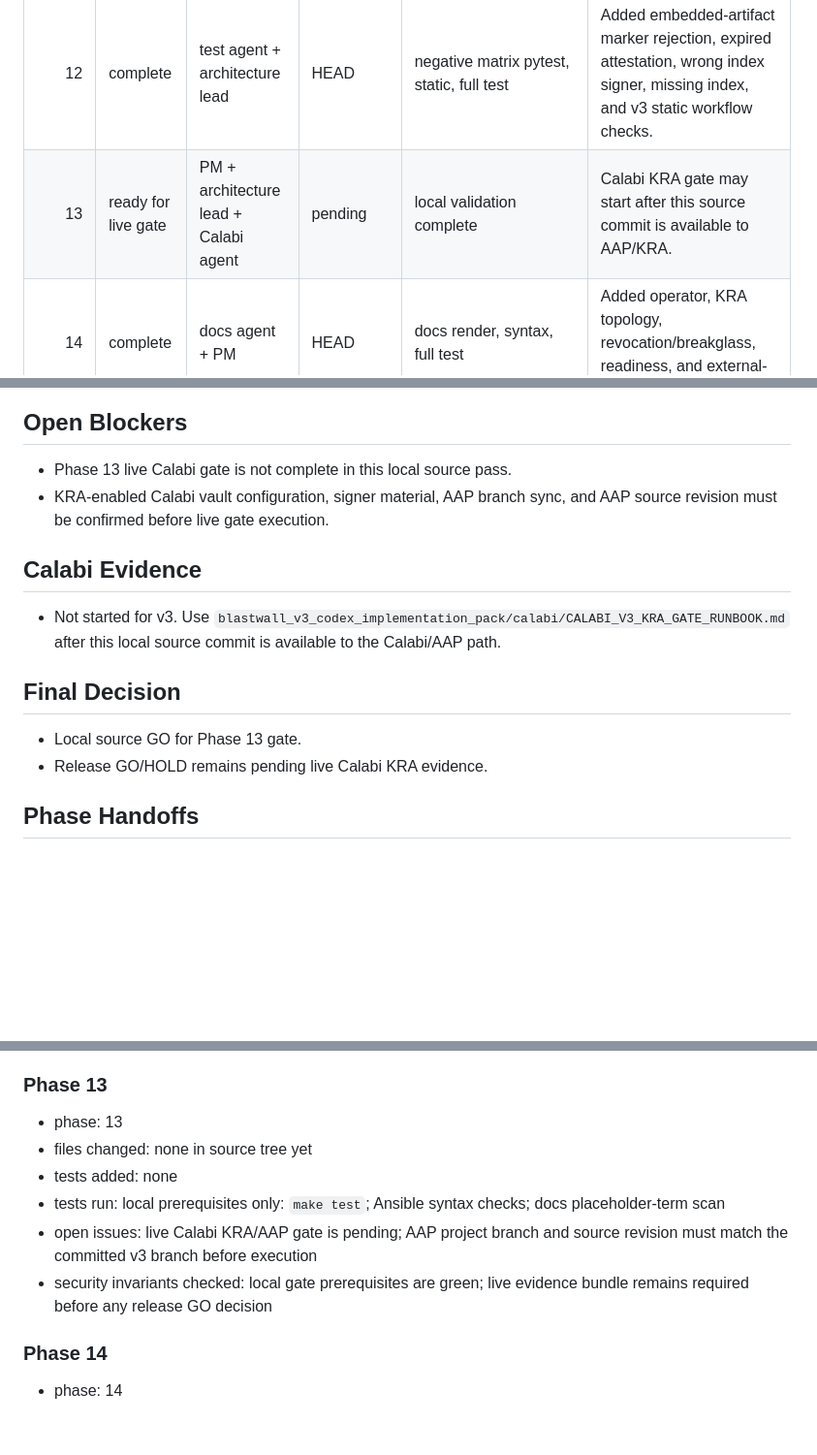
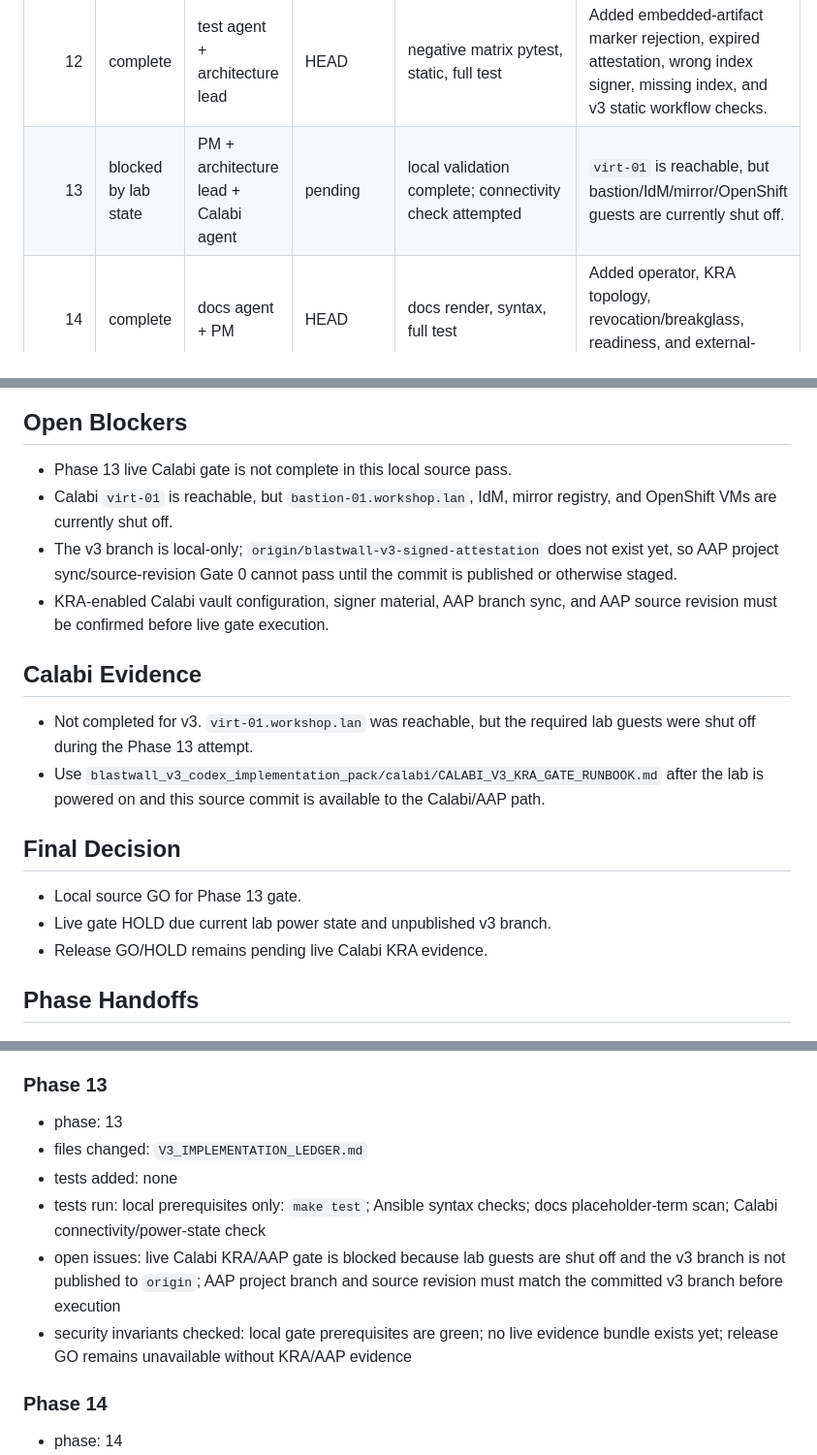
Before and after one commit to gprocunier/blastwall, a Markdown page: V3_IMPLEMENTATION_LEDGER.md, 3 parts joined by grey strips. Shown at 97% size. GitHub-like rendering; blank space fills up the shorter version.

Commit message:
docs(v3): record calabi gate blocker

```diff
--- a/V3_IMPLEMENTATION_LEDGER.md
+++ b/V3_IMPLEMENTATION_LEDGER.md
@@ -21,7 +21,7 @@
 | 10 | complete | rollback agent | HEAD | verifier/revocation pytest, syntax, full test | Added revocation helper/playbook and infrastructure-only breakglass for artifact/index visibility failures. |
 | 11 | complete | SPO agent | HEAD | attestation/sign/verifier pytest, full test | OCP SPO targets require signed `spo_evidence` without changing workload posture or derived SCC type behavior. |
 | 12 | complete | test agent + architecture lead | HEAD | negative matrix pytest, static, full test | Added embedded-artifact marker rejection, expired attestation, wrong index signer, missing index, and v3 static workflow checks. |
-| 13 | ready for live gate | PM + architecture lead + Calabi agent | pending | local validation complete | Calabi KRA gate may start after this source commit is available to AAP/KRA. |
+| 13 | blocked by lab state | PM + architecture lead + Calabi agent | pending | local validation complete; connectivity check attempted | `virt-01` is reachable, but bastion/IdM/mirror/OpenShift guests are currently shut off. |
 | 14 | complete | docs agent + PM | HEAD | docs render, syntax, full test | Added operator, KRA topology, revocation/breakglass, readiness, and external-review docs. |
 
 ## Security Invariants
@@ -37,13 +37,17 @@
 
 ## Open Blockers
 - Phase 13 live Calabi gate is not complete in this local source pass.
+- Calabi `virt-01` is reachable, but `bastion-01.workshop.lan`, IdM, mirror registry, and OpenShift VMs are currently shut off.
+- The v3 branch is local-only; `origin/blastwall-v3-signed-attestation` does not exist yet, so AAP project sync/source-revision Gate 0 cannot pass until the commit is published or otherwise staged.
 - KRA-enabled Calabi vault configuration, signer material, AAP branch sync, and AAP source revision must be confirmed before live gate execution.
 
 ## Calabi Evidence
-- Not started for v3. Use `blastwall_v3_codex_implementation_pack/calabi/CALABI_V3_KRA_GATE_RUNBOOK.md` after this local source commit is available to the Calabi/AAP path.
+- Not completed for v3. `virt-01.workshop.lan` was reachable, but the required lab guests were shut off during the Phase 13 attempt.
+- Use `blastwall_v3_codex_implementation_pack/calabi/CALABI_V3_KRA_GATE_RUNBOOK.md` after the lab is powered on and this source commit is available to the Calabi/AAP path.
 
 ## Final Decision
 - Local source GO for Phase 13 gate.
+- Live gate HOLD due current lab power state and unpublished v3 branch.
 - Release GO/HOLD remains pending live Calabi KRA evidence.
 
 ## Phase Handoffs
@@ -154,11 +158,11 @@
 
 ### Phase 13
 - phase: 13
-- files changed: none in source tree yet
+- files changed: `V3_IMPLEMENTATION_LEDGER.md`
 - tests added: none
-- tests run: local prerequisites only: `make test`; Ansible syntax checks; docs placeholder-term scan
-- open issues: live Calabi KRA/AAP gate is pending; AAP project branch and source revision must match the committed v3 branch before execution
-- security invariants checked: local gate prerequisites are green; live evidence bundle remains required before any release GO decision
+- tests run: local prerequisites only: `make test`; Ansible syntax checks; docs placeholder-term scan; Calabi connectivity/power-state check
+- open issues: live Calabi KRA/AAP gate is blocked because lab guests are shut off and the v3 branch is not published to `origin`; AAP project branch and source revision must match the committed v3 branch before execution
+- security invariants checked: local gate prerequisites are green; no live evidence bundle exists yet; release GO remains unavailable without KRA/AAP evidence
 
 ### Phase 14
 - phase: 14
```
